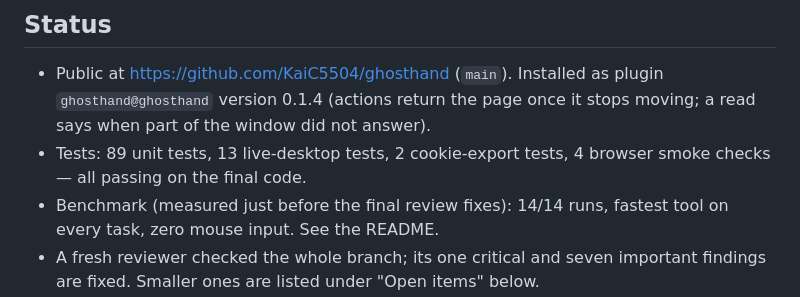
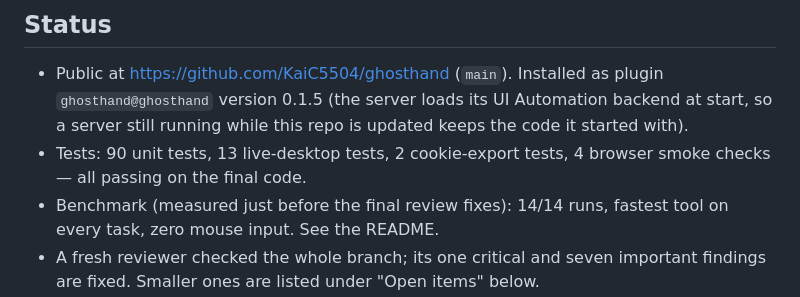
Before and after one commit to KaiC5504/ghosthand, a Markdown page: docs/build-notes.md, the part around the change. Drawn GitHub-style.

Commit message:
Build notes: 0.1.5

```diff
--- a/docs/build-notes.md
+++ b/docs/build-notes.md
@@ -7,9 +7,9 @@ ghosthand must do; this file says where the build ended up and why.
 ## Status
 
 - Public at https://github.com/KaiC5504/ghosthand (`main`). Installed as plugin
-  `ghosthand@ghosthand` version 0.1.4 (actions return the page once it stops moving; a read says
-  when part of the window did not answer).
-- Tests: 89 unit tests, 13 live-desktop tests, 2 cookie-export tests, 4 browser smoke checks — all
+  `ghosthand@ghosthand` version 0.1.5 (the server loads its UI Automation backend at start, so a
+  server still running while this repo is updated keeps the code it started with).
+- Tests: 90 unit tests, 13 live-desktop tests, 2 cookie-export tests, 4 browser smoke checks — all
   passing on the final code.
 - Benchmark (measured just before the final review fixes): 14/14 runs, fastest tool on every task,
   zero mouse input. See the README.
```
